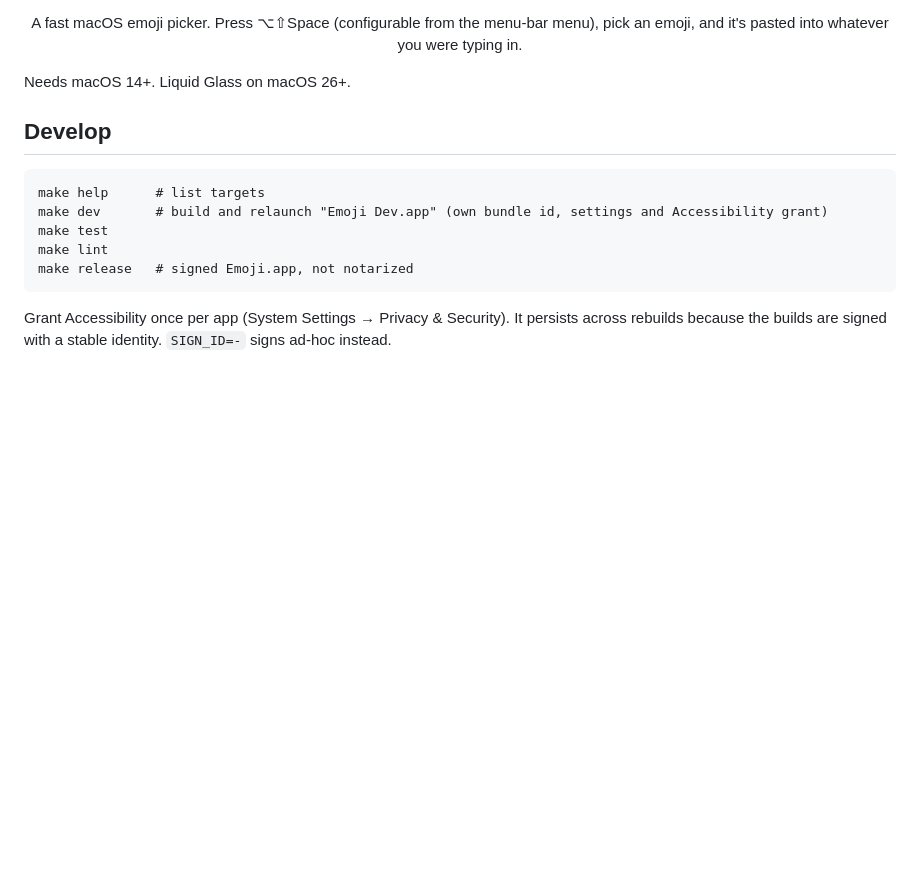
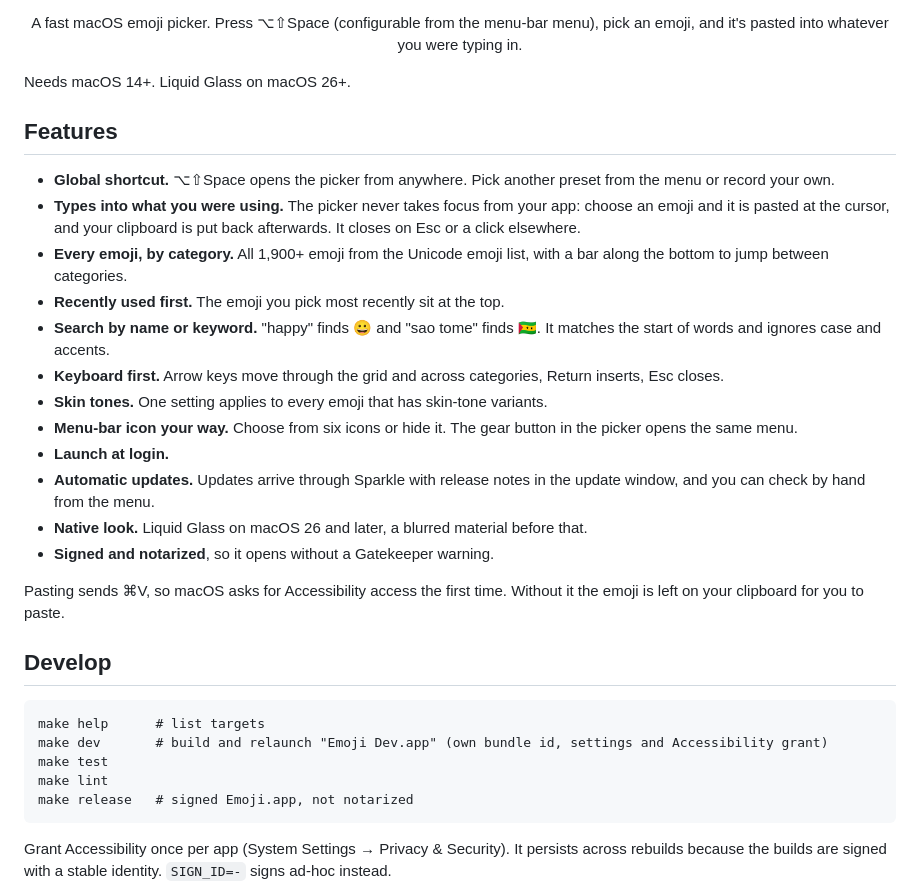
Before and after one commit to joelmoss/emoji, a Markdown page: README.md, the part around the change. Rendered like a GitHub page; blank space fills up the shorter version.

Commit message:
Add a feature list to the README
Co-Authored-By: Claude Sonnet 5.5 <noreply@anthropic.com>

```diff
--- a/README.md
+++ b/README.md
@@ -7,6 +7,23 @@
 <p align="center">A fast macOS emoji picker. Press ⌥⇧Space (configurable from the menu-bar menu), pick an emoji, and it's pasted into whatever you were typing in.</p>
 
 Needs macOS 14+. Liquid Glass on macOS 26+.
+
+## Features
+
+- **Global shortcut.** ⌥⇧Space opens the picker from anywhere. Pick another preset from the menu or record your own.
+- **Types into what you were using.** The picker never takes focus from your app: choose an emoji and it is pasted at the cursor, and your clipboard is put back afterwards. It closes on Esc or a click elsewhere.
+- **Every emoji, by category.** All 1,900+ emoji from the Unicode emoji list, with a bar along the bottom to jump between categories.
+- **Recently used first.** The emoji you pick most recently sit at the top.
+- **Search by name or keyword.** "happy" finds 😀 and "sao tome" finds 🇸🇹. It matches the start of words and ignores case and accents.
+- **Keyboard first.** Arrow keys move through the grid and across categories, Return inserts, Esc closes.
+- **Skin tones.** One setting applies to every emoji that has skin-tone variants.
+- **Menu-bar icon your way.** Choose from six icons or hide it. The gear button in the picker opens the same menu.
+- **Launch at login.**
+- **Automatic updates.** Updates arrive through Sparkle with release notes in the update window, and you can check by hand from the menu.
+- **Native look.** Liquid Glass on macOS 26 and later, a blurred material before that.
+- **Signed and notarized**, so it opens without a Gatekeeper warning.
+
+Pasting sends ⌘V, so macOS asks for Accessibility access the first time. Without it the emoji is left on your clipboard for you to paste.
 
 ## Develop
 
```
